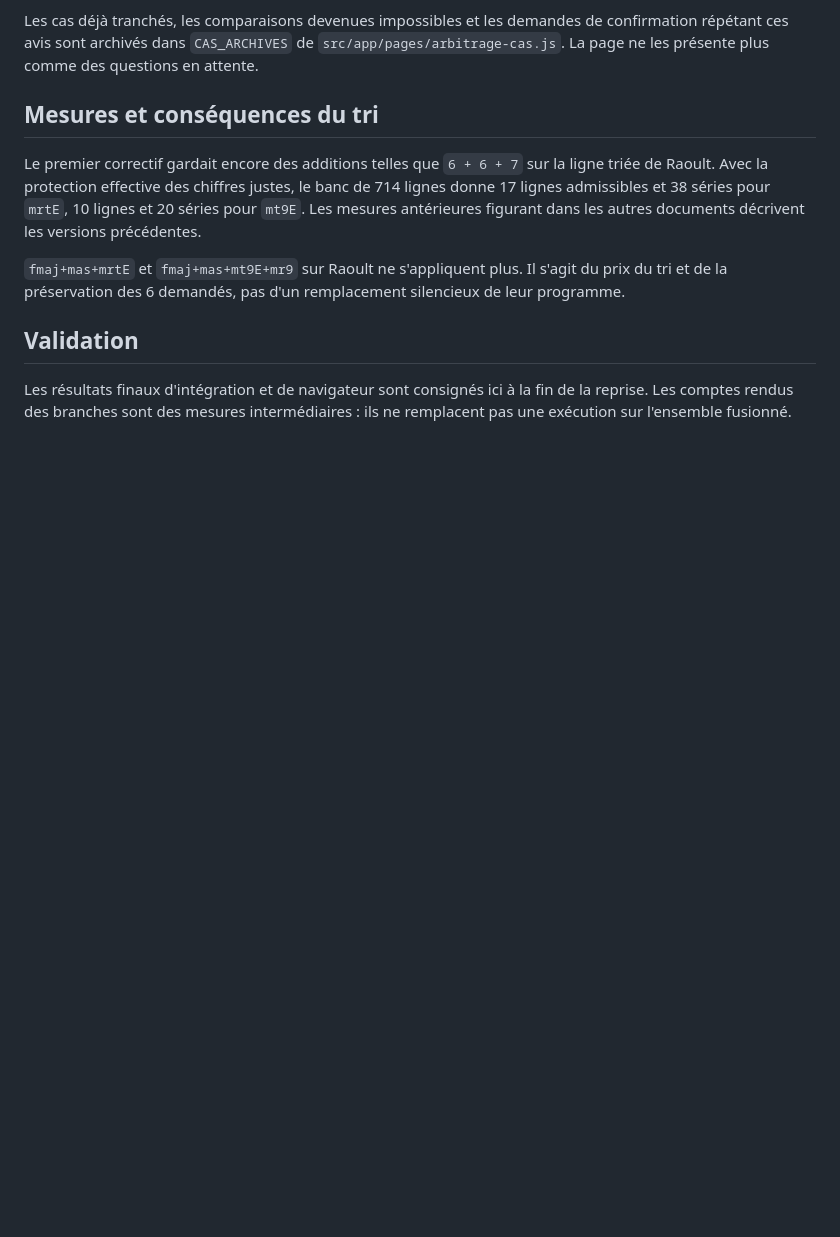
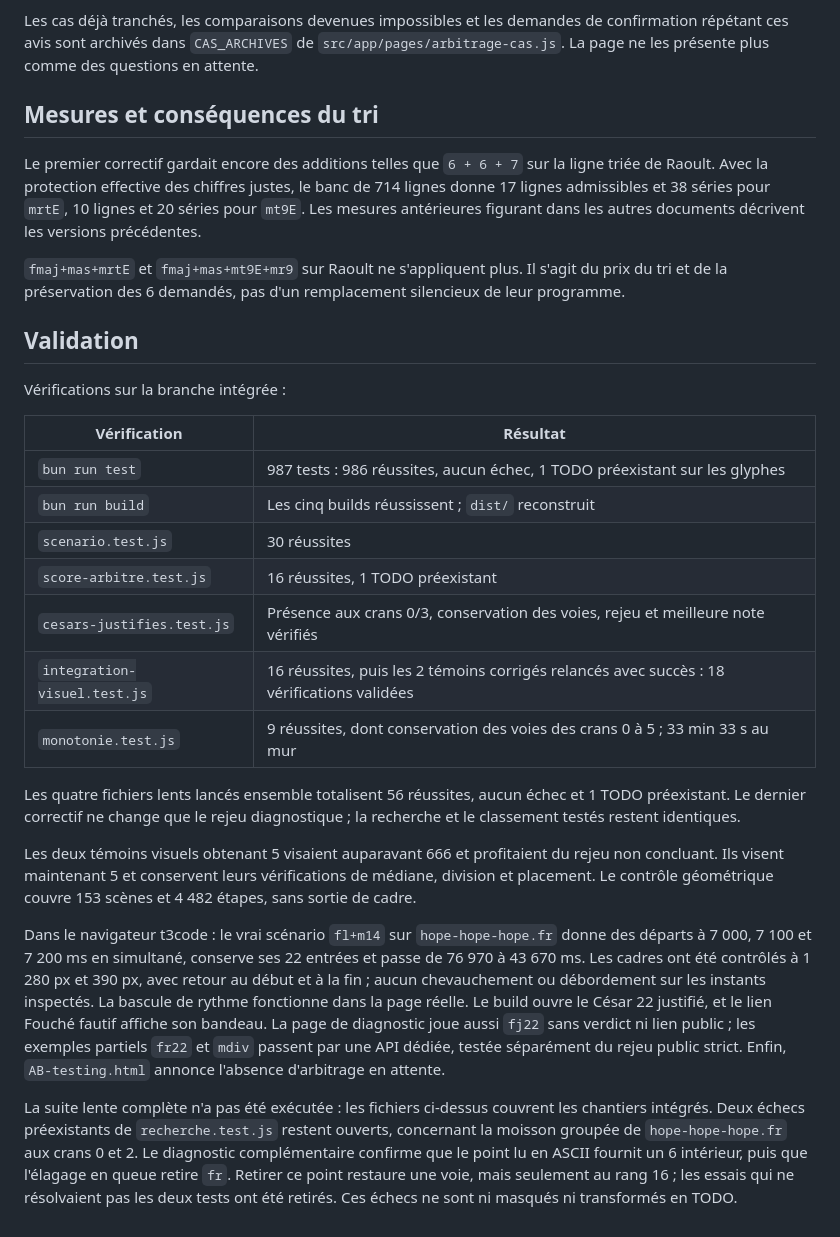
Before and after one commit to Apophenie/apophenie.github.io, a Markdown page: .planning/arbitrages/2026-09-22-reprise.md, the part around the change. GitHub-like rendering; blank space fills up the shorter version.

Commit message:
Consigner la validation des six chantiers intégrés

```diff
--- a/.planning/arbitrages/2026-09-22-reprise.md
+++ b/.planning/arbitrages/2026-09-22-reprise.md
@@ -34,4 +34,42 @@ Le premier correctif gardait encore des additions telles que `6 + 6 + 7` sur la
 
 ## Validation
 
-Les résultats finaux d'intégration et de navigateur sont consignés ici à la fin de la reprise. Les comptes rendus des branches sont des mesures intermédiaires : ils ne remplacent pas une exécution sur l'ensemble fusionné.
+Vérifications sur la branche intégrée :
+
+| Vérification | Résultat |
+|---|---|
+| `bun run test` | 987 tests : 986 réussites, aucun échec, 1 TODO préexistant sur les glyphes |
+| `bun run build` | Les cinq builds réussissent ; `dist/` reconstruit |
+| `scenario.test.js` | 30 réussites |
+| `score-arbitre.test.js` | 16 réussites, 1 TODO préexistant |
+| `cesars-justifies.test.js` | Présence aux crans 0/3, conservation des voies, rejeu et meilleure note vérifiés |
+| `integration-visuel.test.js` | 16 réussites, puis les 2 témoins corrigés relancés avec succès : 18 vérifications validées |
+| `monotonie.test.js` | 9 réussites, dont conservation des voies des crans 0 à 5 ; 33 min 33 s au mur |
+
+Les quatre fichiers lents lancés ensemble totalisent 56 réussites, aucun
+échec et 1 TODO préexistant. Le dernier correctif ne change que le rejeu
+diagnostique ; la recherche et le classement testés restent identiques.
+
+Les deux témoins visuels obtenant 5 visaient auparavant 666 et profitaient du
+rejeu non concluant. Ils visent maintenant 5 et conservent leurs vérifications
+de médiane, division et placement. Le contrôle géométrique couvre 153 scènes
+et 4 482 étapes, sans sortie de cadre.
+
+Dans le navigateur t3code : le vrai scénario `fl+m14` sur `hope-hope-hope.fr`
+donne des départs à 7 000, 7 100 et 7 200 ms en simultané, conserve ses 22
+entrées et passe de 76 970 à 43 670 ms. Les cadres ont été contrôlés à 1 280 px
+et 390 px, avec retour au début et à la fin ; aucun chevauchement ou débordement
+sur les instants inspectés. La bascule de rythme fonctionne dans la page réelle.
+Le build ouvre le César 22 justifié, et le lien Fouché fautif affiche son bandeau.
+La page de diagnostic joue aussi `fj22` sans verdict ni lien public ;
+les exemples partiels `fr22` et `mdiv` passent par une API dédiée, testée
+séparément du rejeu public strict.
+Enfin, `AB-testing.html` annonce l'absence d'arbitrage en attente.
+
+La suite lente complète n'a pas été exécutée : les fichiers ci-dessus couvrent
+les chantiers intégrés. Deux échecs préexistants de `recherche.test.js` restent
+ouverts, concernant la moisson groupée de `hope-hope-hope.fr` aux crans 0 et 2.
+Le diagnostic complémentaire confirme que le point lu en ASCII fournit un 6
+intérieur, puis que l'élagage en queue retire `fr`. Retirer ce point restaure
+une voie, mais seulement au rang 16 ; les essais qui ne résolvaient pas les
+deux tests ont été retirés. Ces échecs ne sont ni masqués ni transformés en TODO.
```
